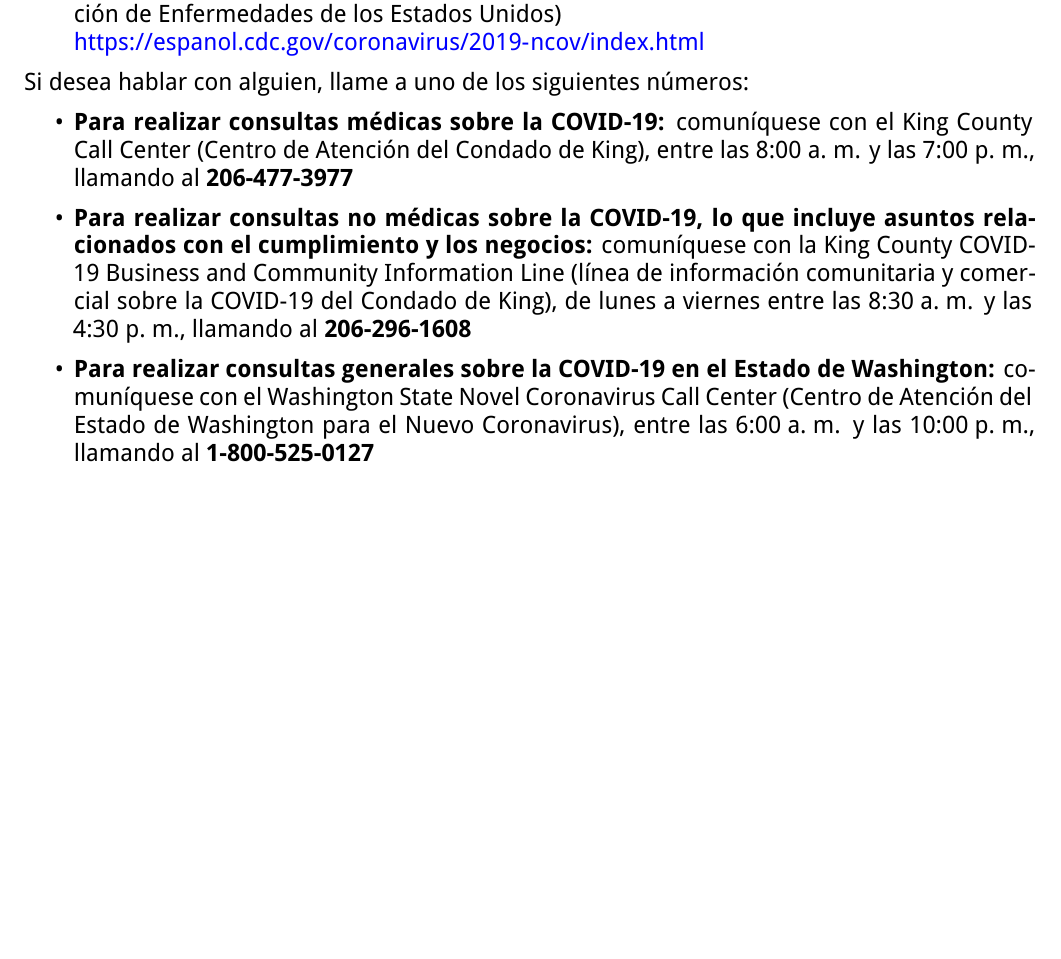
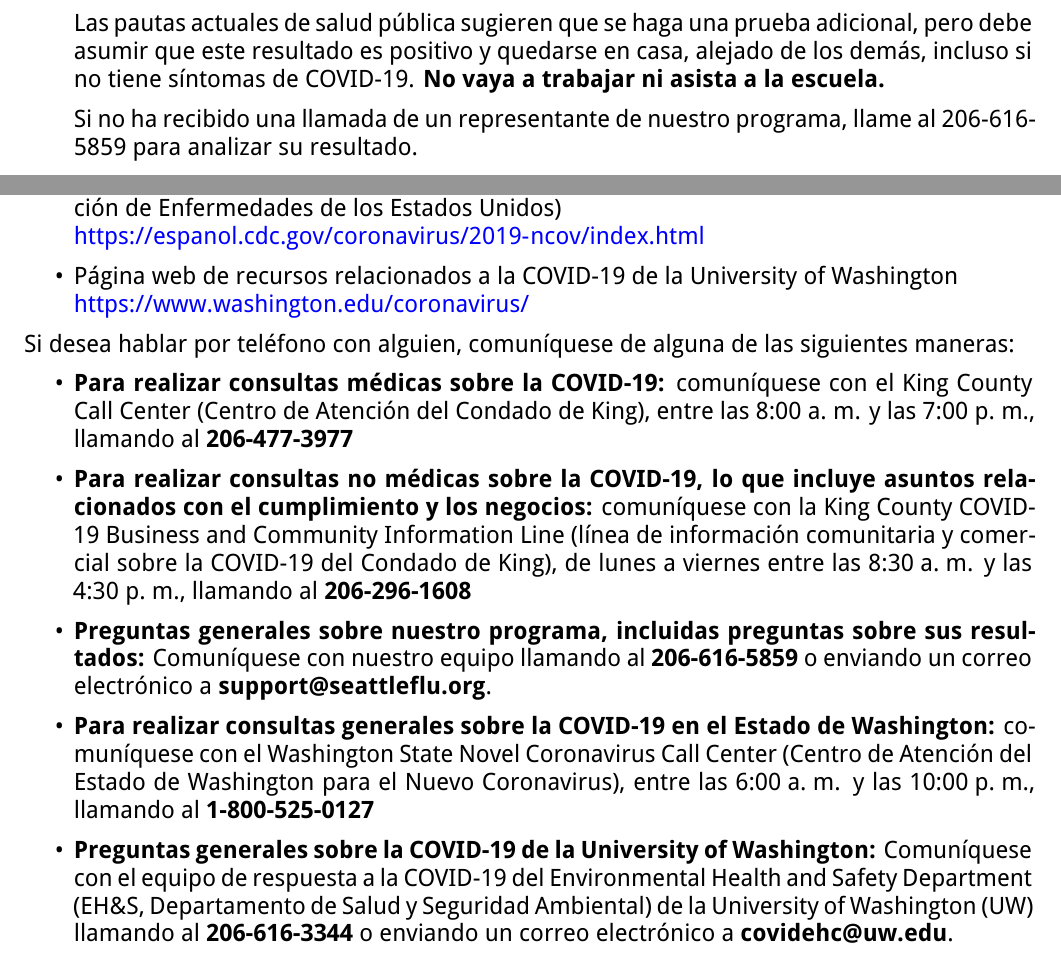
Before and after one commit to seattleflu/lab-result-reports, a LaTeX document (scan-irb/report-es.tex): part of page 3 of 4 before the commit and two parts of pages 2 and 3 of 4 after it, the two joined at a grey line, cut at the place of the change, the shorter picture padded with empty space. Compiled offline with XeLaTeX; a missing font is replaced by an installed copy or a similar font.

Commit message:
scan-irb es: Update language

```diff
--- a/scan-irb/report-es.tex
+++ b/scan-irb/report-es.tex
@@ -216,4 +220,11 @@
 
+  Las pautas actuales de salud pública sugieren que se haga una prueba
+  adicional, pero debe asumir que este resultado es positivo y quedarse en casa,
+  alejado de los demás, incluso si no tiene síntomas de COVID-19. \textbf{No
+  vaya a trabajar ni asista a la escuela.}
+
+  Si no ha recibido una llamada de un representante de nuestro programa, llame
+  al 206-616-5859 para analizar su resultado.
 
 \item
 
@@ -247,9 +258,15 @@
   y la Prevención de Enfermedades de los Estados Unidos)\\
   \url{https://espanol.cdc.gov/coronavirus/2019-ncov/index.html}
 
+\item
+  Página web de recursos relacionados a la COVID-19 de la University of
+  Washington\\
+  \url{https://www.washington.edu/coronavirus/}
+
 \end{itemize}
 
-Si desea hablar con alguien, llame a uno de los siguientes números:
+Si desea hablar por teléfono con alguien, comuníquese de alguna de las
+siguientes maneras:
 
 \begin{itemize}
 
@@ -270,10 +287,25 @@
 
 \item
 
+  \textbf{Preguntas generales sobre nuestro programa, incluidas preguntas sobre
+  sus resultados:} Comuníquese con nuestro equipo llamando al
+  \textbf{206-616-5859} o enviando un correo electrónico a
+  \textbf{support@seattleflu.org}.
+
+\item
+
   \textbf{Para realizar consultas generales sobre la COVID-19 en el Estado de
   Washington:} comuníquese con el Washington State Novel Coronavirus Call Center
   (Centro de Atención del Estado de Washington para el Nuevo Coronavirus), entre
   las 6:00 a. m. y las 10:00 p. m., llamando al \textbf{1-800-525-0127}
+
+\item
+
+  \textbf{Preguntas generales sobre la COVID-19 de la University of Washington:}
+  Comuníquese con el equipo de respuesta a la COVID-19 del Environmental Health
+  and Safety Department (EH\&S, Departamento de Salud y Seguridad Ambiental) de
+  la University of Washington (UW) llamando al \textbf{206-616-3344} o enviando
+  un correo electrónico a \textbf{covidehc@uw.edu}.
 
 \end{itemize}
 
```
Also changed, not shown: scan-irb/report-es.tex (14 more changed lines).
